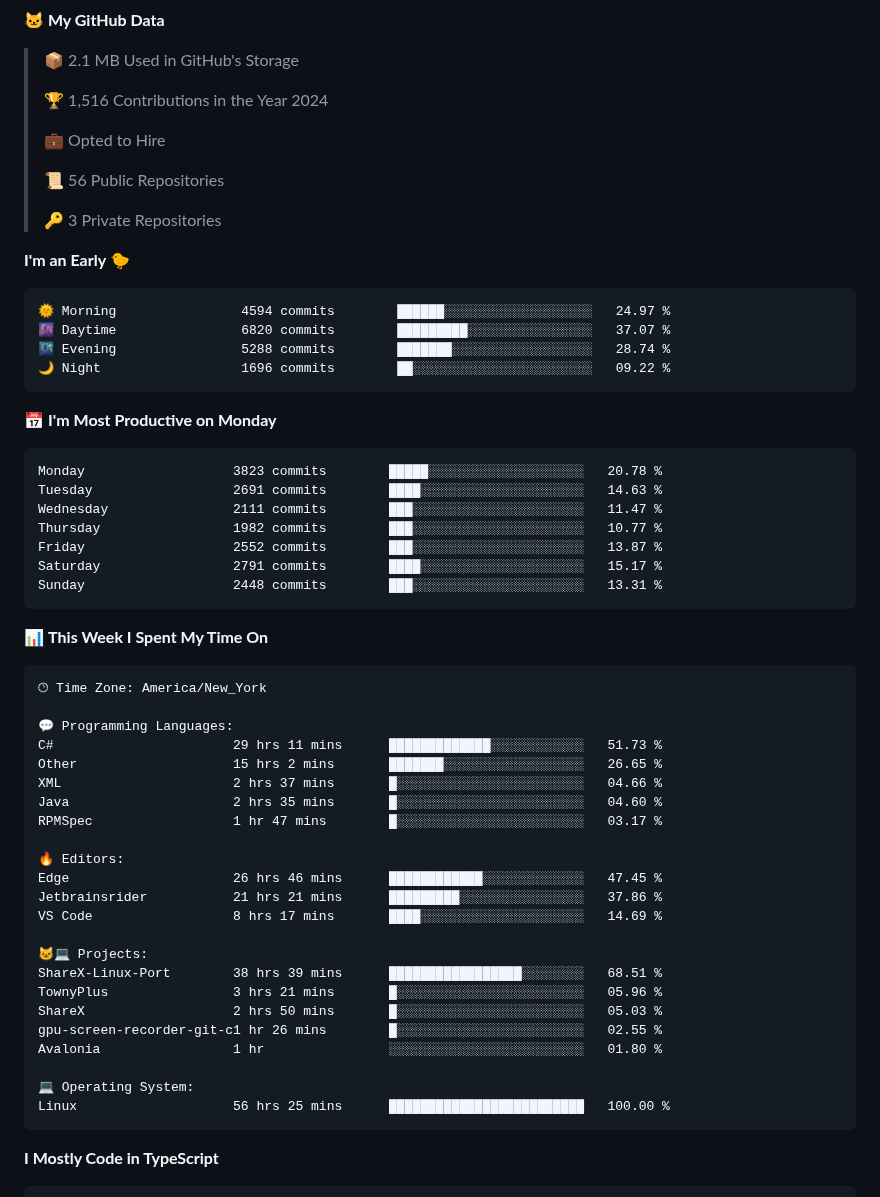
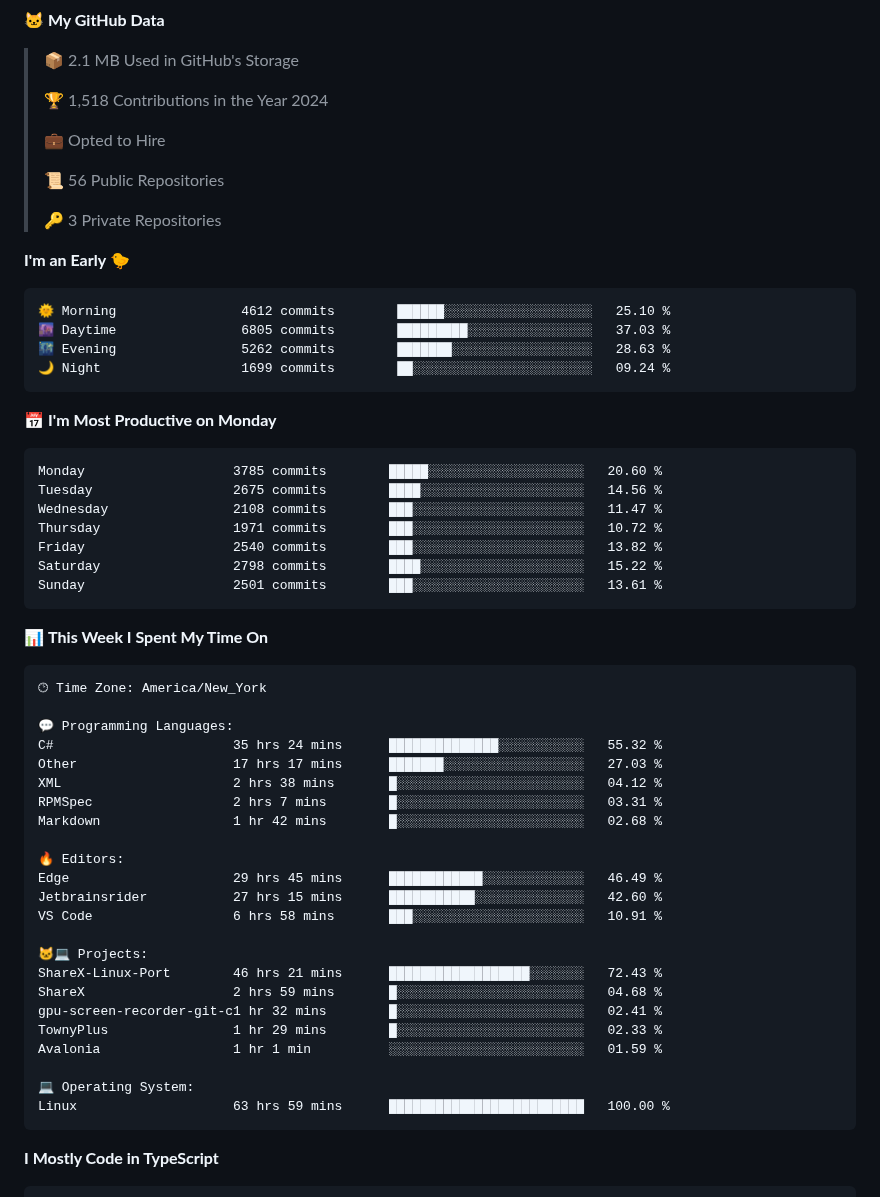
Before and after one commit to BrycensRanch/BrycensRanch, a Markdown page: README.md, the part around one of its changes. Rendered like a GitHub page.

Commit message:
Updated with Dev Metrics

````diff
--- a/README.md
+++ b/README.md
@@ -51,7 +51,7 @@ It all started from a simple Discord bot and me being a cheapskate. Look at me n
 
 > 📦 2.1 MB Used in GitHub's Storage
  >
-> 🏆 1,516 Contributions in the Year 2024
+> 🏆 1,518 Contributions in the Year 2024
  >
 > 💼 Opted to Hire
  >
@@ -62,21 +62,21 @@ It all started from a simple Discord bot and me being a cheapskate. Look at me n
 **I'm an Early 🐤**
 
 ```text
-🌞 Morning                4594 commits        ██████░░░░░░░░░░░░░░░░░░░   24.97 %
-🌆 Daytime                6820 commits        █████████░░░░░░░░░░░░░░░░   37.07 %
-🌃 Evening                5288 commits        ███████░░░░░░░░░░░░░░░░░░   28.74 %
-🌙 Night                  1696 commits        ██░░░░░░░░░░░░░░░░░░░░░░░   09.22 %
+🌞 Morning                4612 commits        ██████░░░░░░░░░░░░░░░░░░░   25.10 %
+🌆 Daytime                6805 commits        █████████░░░░░░░░░░░░░░░░   37.03 %
+🌃 Evening                5262 commits        ███████░░░░░░░░░░░░░░░░░░   28.63 %
+🌙 Night                  1699 commits        ██░░░░░░░░░░░░░░░░░░░░░░░   09.24 %
 ```
 📅 **I'm Most Productive on Monday**
 
 ```text
-Monday                   3823 commits        █████░░░░░░░░░░░░░░░░░░░░   20.78 %
-Tuesday                  2691 commits        ████░░░░░░░░░░░░░░░░░░░░░   14.63 %
-Wednesday                2111 commits        ███░░░░░░░░░░░░░░░░░░░░░░   11.47 %
-Thursday                 1982 commits        ███░░░░░░░░░░░░░░░░░░░░░░   10.77 %
-Friday                   2552 commits        ███░░░░░░░░░░░░░░░░░░░░░░   13.87 %
-Saturday                 2791 commits        ████░░░░░░░░░░░░░░░░░░░░░   15.17 %
-Sunday                   2448 commits        ███░░░░░░░░░░░░░░░░░░░░░░   13.31 %
+Monday                   3785 commits        █████░░░░░░░░░░░░░░░░░░░░   20.60 %
+Tuesday                  2675 commits        ████░░░░░░░░░░░░░░░░░░░░░   14.56 %
+Wednesday                2108 commits        ███░░░░░░░░░░░░░░░░░░░░░░   11.47 %
+Thursday                 1971 commits        ███░░░░░░░░░░░░░░░░░░░░░░   10.72 %
+Friday                   2540 commits        ███░░░░░░░░░░░░░░░░░░░░░░   13.82 %
+Saturday                 2798 commits        ████░░░░░░░░░░░░░░░░░░░░░   15.22 %
+Sunday                   2501 commits        ███░░░░░░░░░░░░░░░░░░░░░░   13.61 %
 ```
 
 
@@ -86,26 +86,26 @@ Sunday                   2448 commits        ███░░░░░░░░
 🕑︎ Time Zone: America/New_York
 
 💬 Programming Languages:
-C#                       29 hrs 11 mins      █████████████░░░░░░░░░░░░   51.73 %
-Other                    15 hrs 2 mins       ███████░░░░░░░░░░░░░░░░░░   26.65 %
-XML                      2 hrs 37 mins       █░░░░░░░░░░░░░░░░░░░░░░░░   04.66 %
-Java                     2 hrs 35 mins       █░░░░░░░░░░░░░░░░░░░░░░░░   04.60 %
-RPMSpec                  1 hr 47 mins        █░░░░░░░░░░░░░░░░░░░░░░░░   03.17 %
+C#                       35 hrs 24 mins      ██████████████░░░░░░░░░░░   55.32 %
+Other                    17 hrs 17 mins      ███████░░░░░░░░░░░░░░░░░░   27.03 %
+XML                      2 hrs 38 mins       █░░░░░░░░░░░░░░░░░░░░░░░░   04.12 %
+RPMSpec                  2 hrs 7 mins        █░░░░░░░░░░░░░░░░░░░░░░░░   03.31 %
+Markdown                 1 hr 42 mins        █░░░░░░░░░░░░░░░░░░░░░░░░   02.68 %
 
 🔥 Editors:
-Edge                     26 hrs 46 mins      ████████████░░░░░░░░░░░░░   47.45 %
-Jetbrainsrider           21 hrs 21 mins      █████████░░░░░░░░░░░░░░░░   37.86 %
-VS Code                  8 hrs 17 mins       ████░░░░░░░░░░░░░░░░░░░░░   14.69 %
+Edge                     29 hrs 45 mins      ████████████░░░░░░░░░░░░░   46.49 %
+Jetbrainsrider           27 hrs 15 mins      ███████████░░░░░░░░░░░░░░   42.60 %
+VS Code                  6 hrs 58 mins       ███░░░░░░░░░░░░░░░░░░░░░░   10.91 %
 
 🐱‍💻 Projects:
-ShareX-Linux-Port        38 hrs 39 mins      █████████████████░░░░░░░░   68.51 %
-TownyPlus                3 hrs 21 mins       █░░░░░░░░░░░░░░░░░░░░░░░░   05.96 %
-ShareX                   2 hrs 50 mins       █░░░░░░░░░░░░░░░░░░░░░░░░   05.03 %
-gpu-screen-recorder-git-c1 hr 26 mins        █░░░░░░░░░░░░░░░░░░░░░░░░   02.55 %
-Avalonia                 1 hr                ░░░░░░░░░░░░░░░░░░░░░░░░░   01.80 %
+ShareX-Linux-Port        46 hrs 21 mins      ██████████████████░░░░░░░   72.43 %
+ShareX                   2 hrs 59 mins       █░░░░░░░░░░░░░░░░░░░░░░░░   04.68 %
+gpu-screen-recorder-git-c1 hr 32 mins        █░░░░░░░░░░░░░░░░░░░░░░░░   02.41 %
+TownyPlus                1 hr 29 mins        █░░░░░░░░░░░░░░░░░░░░░░░░   02.33 %
+Avalonia                 1 hr 1 min          ░░░░░░░░░░░░░░░░░░░░░░░░░   01.59 %
 
 💻 Operating System:
-Linux                    56 hrs 25 mins      █████████████████████████   100.00 %
+Linux                    63 hrs 59 mins      █████████████████████████   100.00 %
 ```
 
 **I Mostly Code in TypeScript**
````
Also changed, not shown: other parts of README.md (+2 -2 lines), assets/bar_graph.png.
